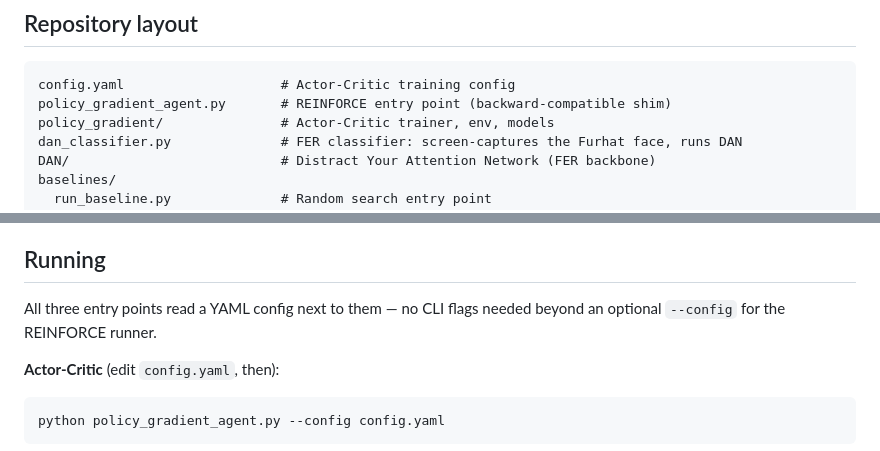
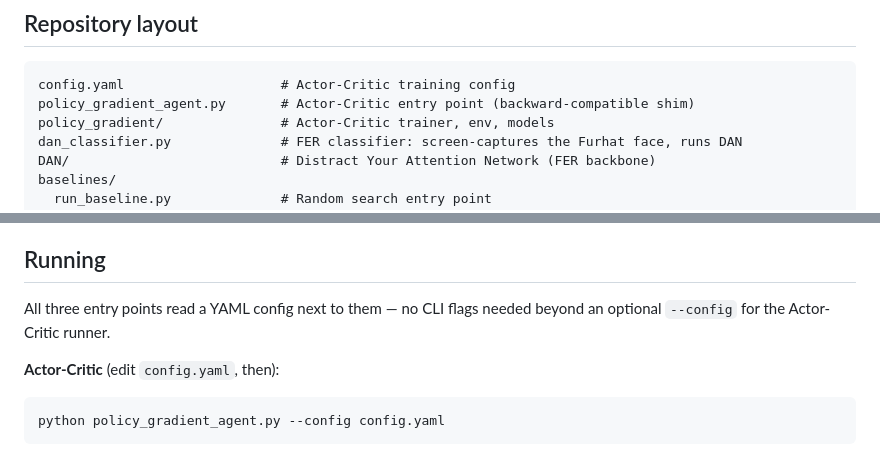
Before and after one commit to FacialExpressionDiscovery/Autonomous-Discovery-of-Human-Aligned-Facial-Expressions, a Markdown page: README.md, 2 parts joined by grey strips. Rendered like a GitHub page.

Commit message:
Update entry points for Actor-Critic in README
Updated README to reflect changes in entry points for Actor-Critic and REINFORCE.

````diff
--- a/README.md
+++ b/README.md
@@ -21,7 +21,7 @@ Furhat face):
 
 ```
 config.yaml                    # Actor-Critic training config
-policy_gradient_agent.py       # REINFORCE entry point (backward-compatible shim)
+policy_gradient_agent.py       # Actor-Critic entry point (backward-compatible shim)
 policy_gradient/               # Actor-Critic trainer, env, models
 dan_classifier.py              # FER classifier: screen-captures the Furhat face, runs DAN
 DAN/                           # Distract Your Attention Network (FER backbone)
@@ -94,7 +94,7 @@ use `furhat-realtime-api` if installed, and are skipped gracefully otherwise.
 ## Running
 
 All three entry points read a YAML config next to them — no CLI flags needed
-beyond an optional `--config` for the REINFORCE runner.
+beyond an optional `--config` for the Actor-Critic runner.
 
 **Actor-Critic** (edit `config.yaml`, then):
 ```
````
